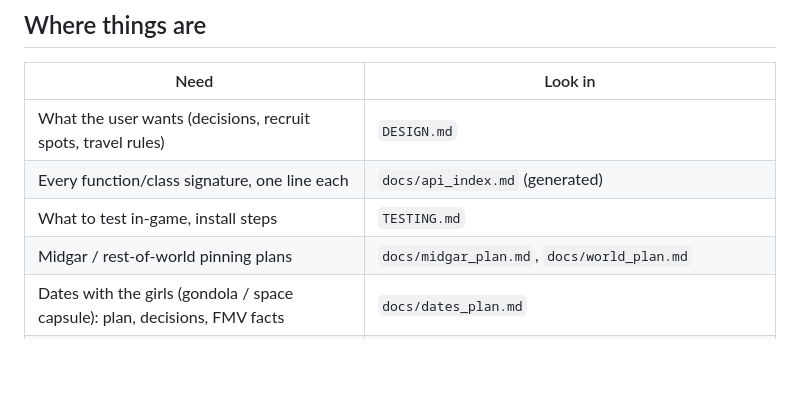
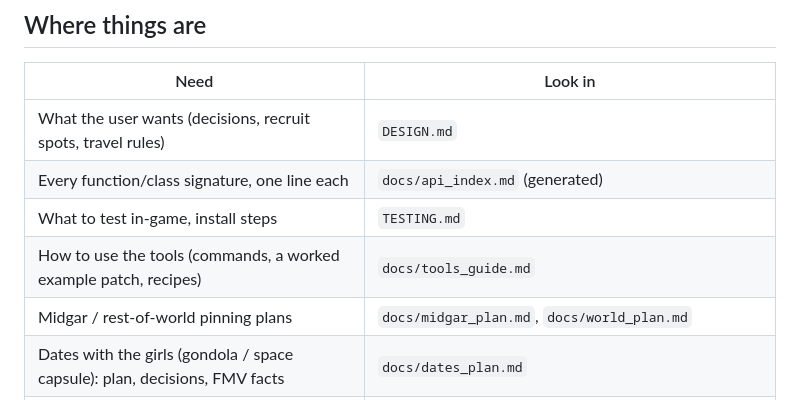
Before and after one commit to Mattyuel/openFF7, a Markdown page: CLAUDE.md, the part around the change. Rendered like a GitHub page; blank space fills up the shorter version.

```diff
--- a/CLAUDE.md
+++ b/CLAUDE.md
@@ -15,6 +15,7 @@ something new, hit a trap, or a feature's status changes.
 | What the user wants (decisions, recruit spots, travel rules) | `DESIGN.md` |
 | Every function/class signature, one line each | `docs/api_index.md` (generated) |
 | What to test in-game, install steps | `TESTING.md` |
+| How to use the tools (commands, a worked example patch, recipes) | `docs/tools_guide.md` |
 | Midgar / rest-of-world pinning plans | `docs/midgar_plan.md`, `docs/world_plan.md` |
 | Dates with the girls (gondola / space capsule): plan, decisions, FMV facts | `docs/dates_plan.md` |
 | Fields, locations, exits, battles, world map | `docs/inventory/` |
```
Also changed, not shown: docs/tools_guide.md (added, +253 -0 lines).
